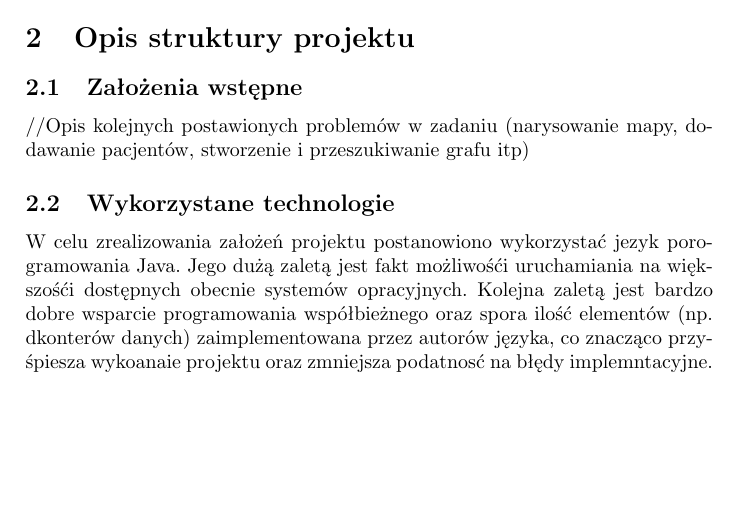
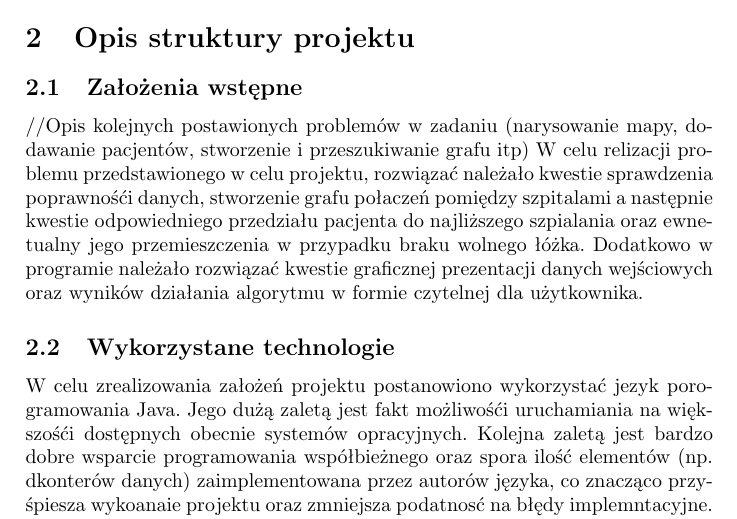
Before and after one commit to kbaczynski1/Patient-Transport-Simulator, a LaTeX document (specyfikacja_implementacyjna/SI.tex): part of page 1 of 3, cut so that both start at the same text, the shorter picture padded with empty space. Compiled offline with pdfLaTeX.

Commit message:
zalozenia wstepne

```diff
--- a/specyfikacja_implementacyjna/SI.tex
+++ b/specyfikacja_implementacyjna/SI.tex
@@ -33,6 +33,8 @@
 \subsection{Założenia wstępne}
 
 //Opis kolejnych postawionych problemów w zadaniu (narysowanie mapy, dodawanie pacjentów, stworzenie i przeszukiwanie grafu itp)
+W celu relizacji problemu przedstawionego w celu projektu, rozwiązać należało kwestie sprawdzenia poprawnośći danych, stworzenie grafu połaczeń pomiędzy szpitalami a następnie kwestie odpowiedniego przedziału pacjenta do najliższego
+szpialania oraz ewnetualny jego przemieszczenia w przypadku braku wolnego łóżka. Dodatkowo w programie należało rozwiązać kwestie graficznej prezentacji danych wejściowych oraz wyników działania algorytmu w formie czytelnej dla użytkownika.
 
 \subsection{Wykorzystane technologie}
 
```
